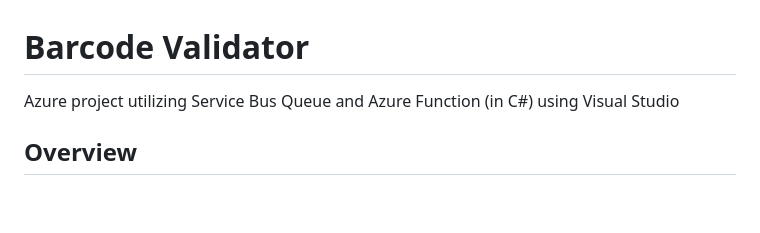
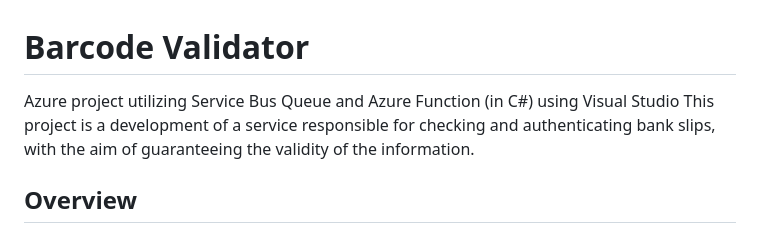
Before and after one commit to ImmrBhattarai/AzureFunction, a Markdown page: README.md, the part around the change. GitHub-like rendering; blank space fills up the shorter version.

```diff
--- a/README.md
+++ b/README.md
@@ -1,6 +1,7 @@
 # Barcode Validator
 
 Azure project utilizing Service Bus Queue and Azure Function (in C#) using Visual Studio
+This project is a development of a service responsible for checking and authenticating bank slips, with the aim of guaranteeing the validity of the information.
 
 ## Overview
 
```
